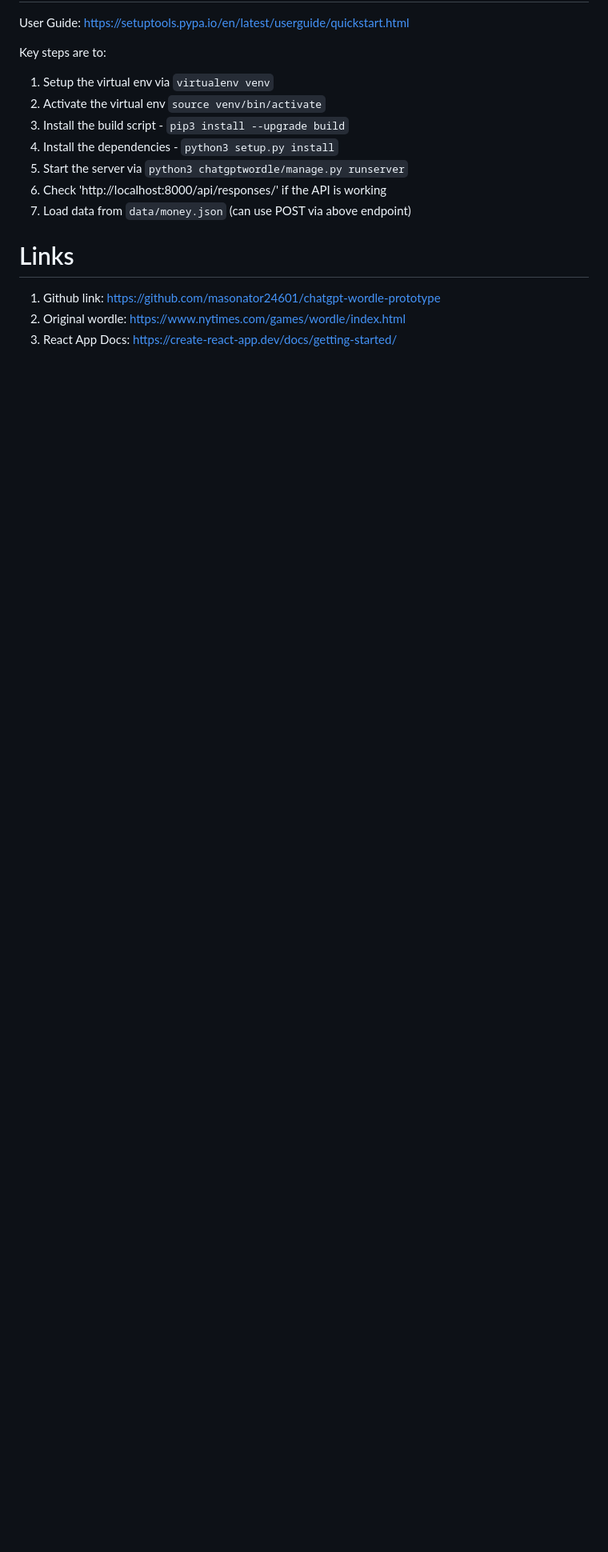
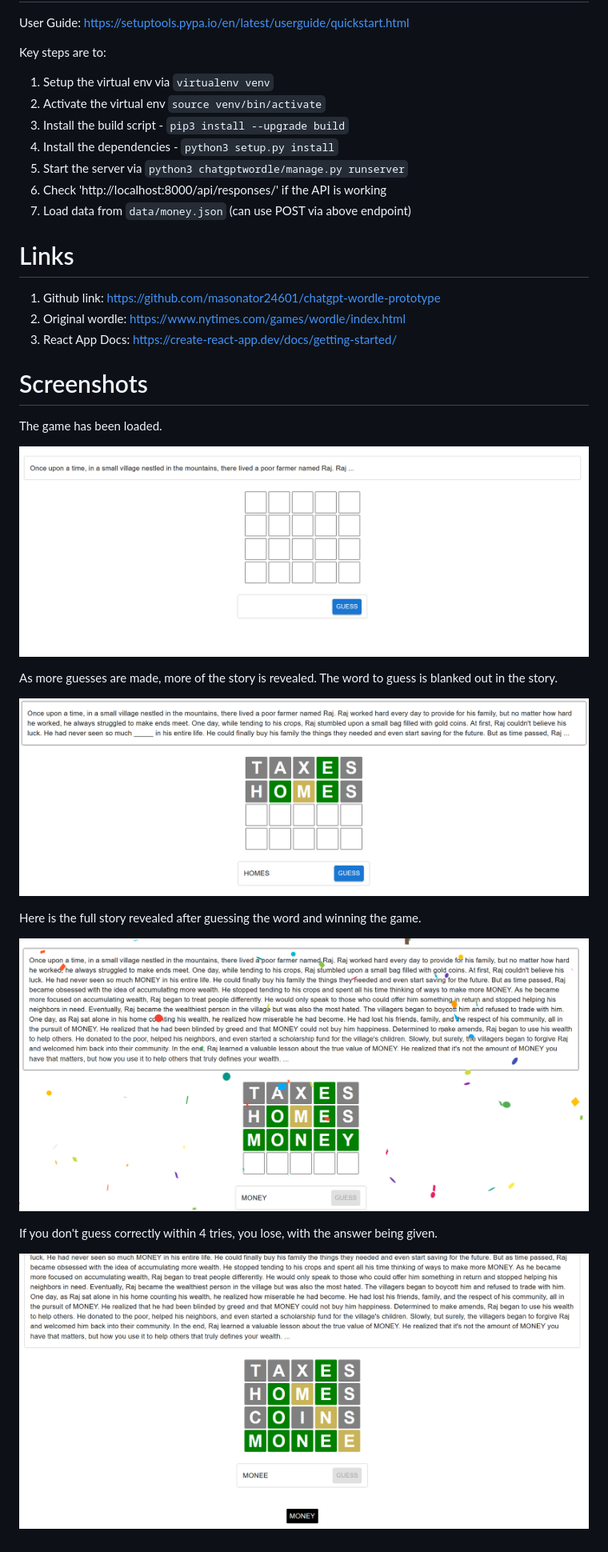
Before and after one commit to masonator24601/chatgpt-wordle-prototype, a Markdown page: README.md, the part around the change printed below. Shown: that part at 80% size. Drawn GitHub-style; pictures changed too: images/image_mid.png (added), images/image_start.png (added), images/img_lose.png (added); blank space fills up the shorter version.

Commit message:
prototype screenshots

```diff
--- a/README.md
+++ b/README.md
@@ -29,3 +35,22 @@ Key steps are to:
 1. Github link: https://github.com/masonator24601/chatgpt-wordle-prototype
 2. Original wordle: https://www.nytimes.com/games/wordle/index.html
 3. React App Docs: https://create-react-app.dev/docs/getting-started/
+
+# Screenshots
+
+The game has been loaded.
+
+![App init](images/image_start.png)
+
+As more guesses are made, more of the story is revealed.
+The word to guess is blanked out in the story.
+
+![App mid game](images/image_mid.png)
+
+Here is the full story revealed after guessing the word and winning the game.
+
+![App win](images/img_win.png)
+
+If you don't guess correctly within 4 tries, you lose, with the answer being given.
+
+![img.png](images/img_lose.png)
```
Also changed, not shown: other parts of README.md (+7 -1 lines).
